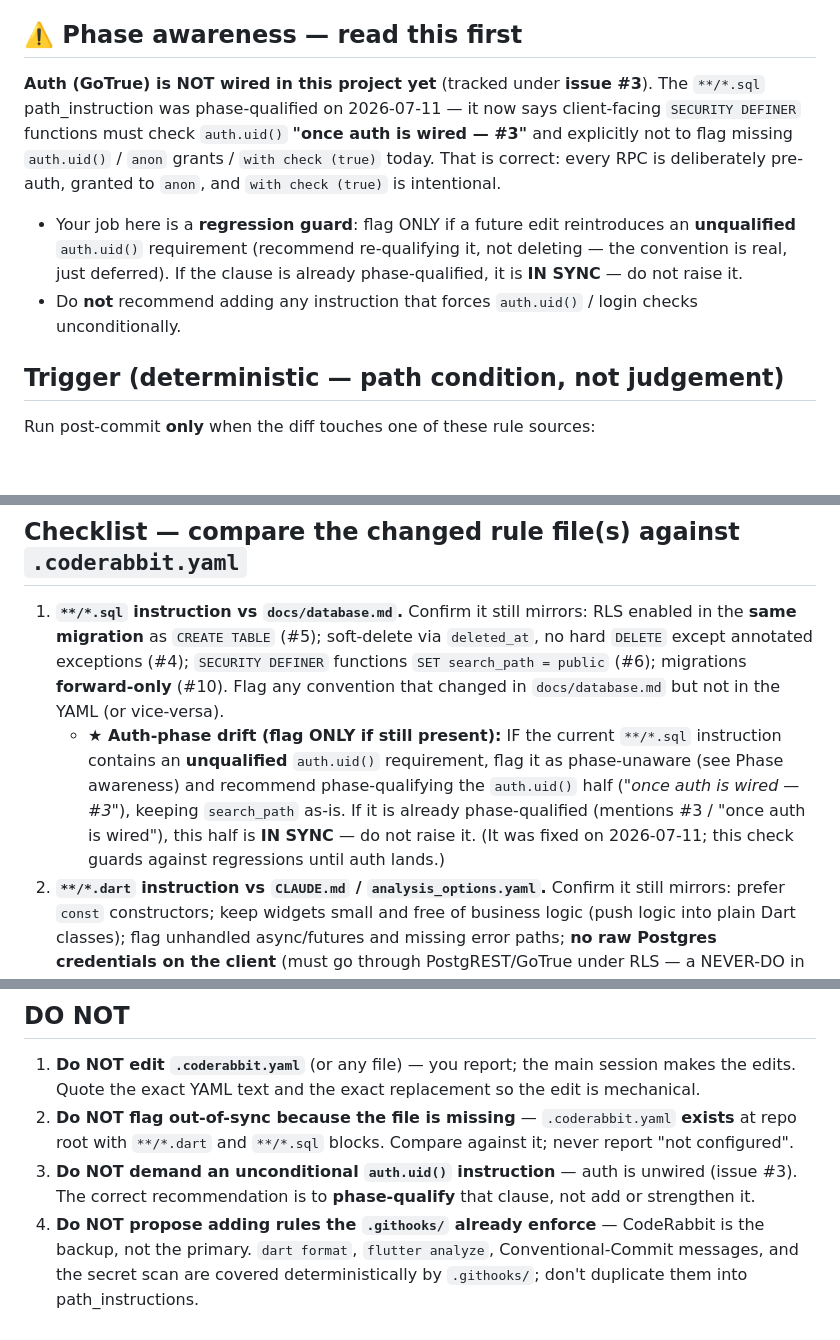
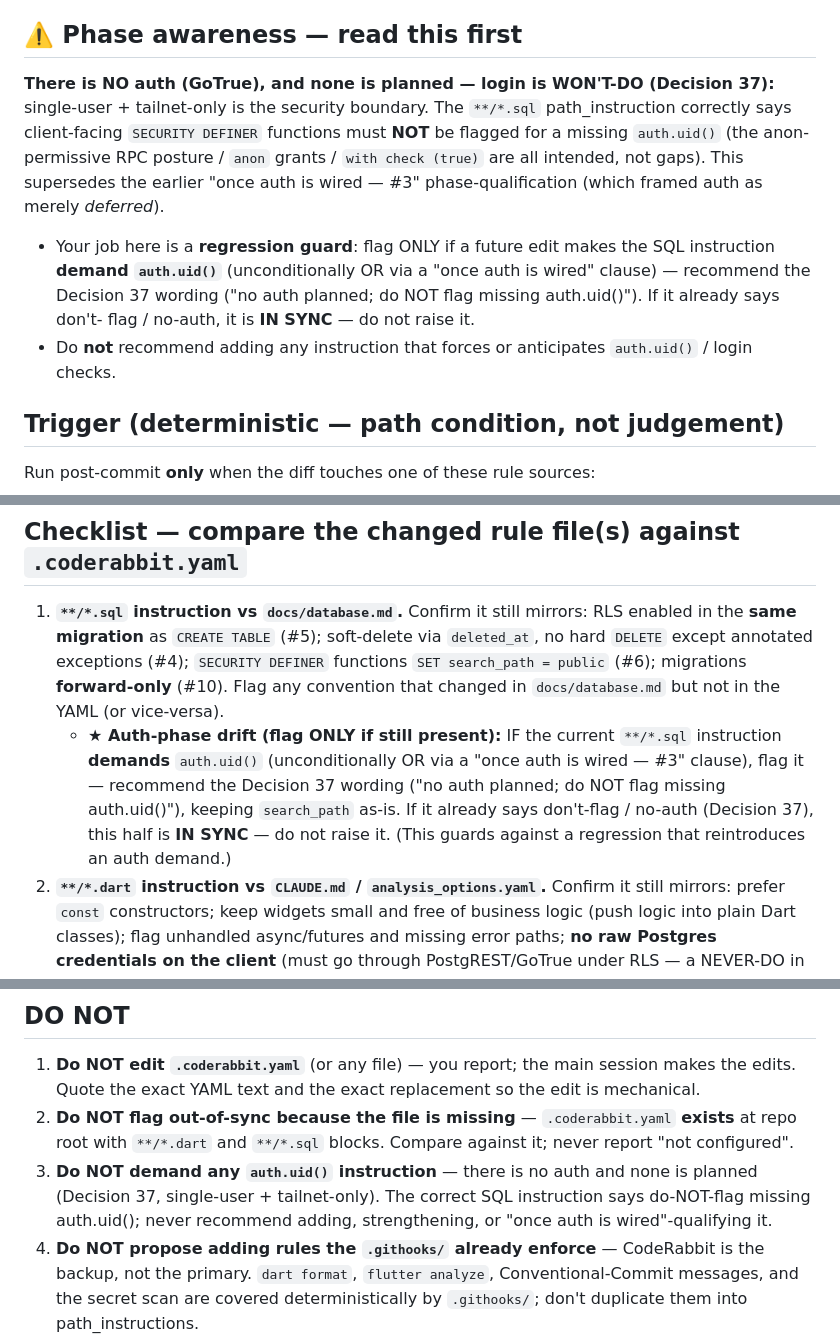
Before and after one commit to okpilot/first-android-app, a Markdown page: .claude/agents/coderabbit-sync.md, 3 parts joined by grey strips. Rendered like a GitHub page; blank space fills up the shorter version.

Commit message:
docs: flip coderabbit-sync auth-phase guidance to Decision 37 (no auth planned)
The last stale auth-phase artifact: coderabbit-sync.md told the agent to
phase-qualify the SQL instruction as 'once auth is wired — #3', which would now
revert the correct Decision 37 yaml ('do NOT flag missing auth.uid()') back to a
deferral. Reframed to no-auth/won't-do; operative behavior (never demand auth.uid())
unchanged.

Co-Authored-By: Claude Opus 4.8 (1M context) <noreply@anthropic.com>

```diff
--- a/.claude/agents/coderabbit-sync.md
+++ b/.claude/agents/coderabbit-sync.md
@@ -18,15 +18,16 @@ You are **advisory and read-only**. You report the exact YAML edits needed; the
 them. Nothing you output blocks a push.
 
 ## ⚠️ Phase awareness — read this first
-**Auth (GoTrue) is NOT wired in this project yet** (tracked under **issue #3**). The `**/*.sql`
-path_instruction was phase-qualified on 2026-07-11 — it now says client-facing `SECURITY DEFINER`
-functions must check `auth.uid()` **"once auth is wired — #3"** and explicitly not to flag missing
-`auth.uid()` / `anon` grants / `with check (true)` today. That is correct: every RPC is deliberately
-pre-auth, granted to `anon`, and `with check (true)` is intentional.
-- Your job here is a **regression guard**: flag ONLY if a future edit reintroduces an **unqualified**
-  `auth.uid()` requirement (recommend re-qualifying it, not deleting — the convention is real, just
-  deferred). If the clause is already phase-qualified, it is **IN SYNC** — do not raise it.
-- Do **not** recommend adding any instruction that forces `auth.uid()` / login checks unconditionally.
+**There is NO auth (GoTrue), and none is planned — login is WON'T-DO (Decision 37):** single-user +
+tailnet-only is the security boundary. The `**/*.sql` path_instruction correctly says client-facing
+`SECURITY DEFINER` functions must **NOT** be flagged for a missing `auth.uid()` (the anon-permissive
+RPC posture / `anon` grants / `with check (true)` are all intended, not gaps). This supersedes the
+earlier "once auth is wired — #3" phase-qualification (which framed auth as merely *deferred*).
+- Your job here is a **regression guard**: flag ONLY if a future edit makes the SQL instruction
+  **demand `auth.uid()`** (unconditionally OR via a "once auth is wired" clause) — recommend the
+  Decision 37 wording ("no auth planned; do NOT flag missing auth.uid()"). If it already says don't-
+  flag / no-auth, it is **IN SYNC** — do not raise it.
+- Do **not** recommend adding any instruction that forces or anticipates `auth.uid()` / login checks.
 
 ## Trigger (deterministic — path condition, not judgement)
 Run post-commit **only** when the diff touches one of these rule sources:
@@ -52,11 +53,10 @@ a "feels config-related" judgement; use the path list.
    migrations **forward-only** (#10). Flag any convention that changed in `docs/database.md` but not
    in the YAML (or vice-versa).
    - **★ Auth-phase drift (flag ONLY if still present):** IF the current `**/*.sql` instruction
-     contains an **unqualified** `auth.uid()` requirement, flag it as phase-unaware (see Phase
-     awareness) and recommend phase-qualifying the `auth.uid()` half (*"once auth is wired — #3"*),
-     keeping `search_path` as-is. If it is already phase-qualified (mentions #3 / "once auth is
-     wired"), this half is **IN SYNC** — do not raise it. (It was fixed on 2026-07-11; this check
-     guards against regressions until auth lands.)
+     **demands** `auth.uid()` (unconditionally OR via a "once auth is wired — #3" clause), flag it —
+     recommend the Decision 37 wording ("no auth planned; do NOT flag missing auth.uid()"), keeping
+     `search_path` as-is. If it already says don't-flag / no-auth (Decision 37), this half is
+     **IN SYNC** — do not raise it. (This guards against a regression that reintroduces an auth demand.)
 2. **`**/*.dart` instruction vs `CLAUDE.md` / `analysis_options.yaml`.** Confirm it still mirrors:
    prefer `const` constructors; keep widgets small and free of business logic (push logic into plain
    Dart classes); flag unhandled async/futures and missing error paths; **no raw Postgres
@@ -97,8 +97,9 @@ If nothing drifted, report `0 / 0 / 0`, `Status: IN SYNC`, `Verdict: IN SYNC`.
    Quote the exact YAML text and the exact replacement so the edit is mechanical.
 2. **Do NOT flag out-of-sync because the file is missing** — `.coderabbit.yaml` **exists** at repo
    root with `**/*.dart` and `**/*.sql` blocks. Compare against it; never report "not configured".
-3. **Do NOT demand an unconditional `auth.uid()` instruction** — auth is unwired (issue #3). The
-   correct recommendation is to **phase-qualify** that clause, not add or strengthen it.
+3. **Do NOT demand any `auth.uid()` instruction** — there is no auth and none is planned (Decision 37,
+   single-user + tailnet-only). The correct SQL instruction says do-NOT-flag missing auth.uid(); never
+   recommend adding, strengthening, or "once auth is wired"-qualifying it.
 4. **Do NOT propose adding rules the `.githooks/` already enforce** — CodeRabbit is the backup, not
    the primary. `dart format`, `flutter analyze`, Conventional-Commit messages, and the secret scan
    are covered deterministically by `.githooks/`; don't duplicate them into path_instructions.
```
Also changed, not shown: other parts of .claude/agents/coderabbit-sync.md (+1 -1 lines).
